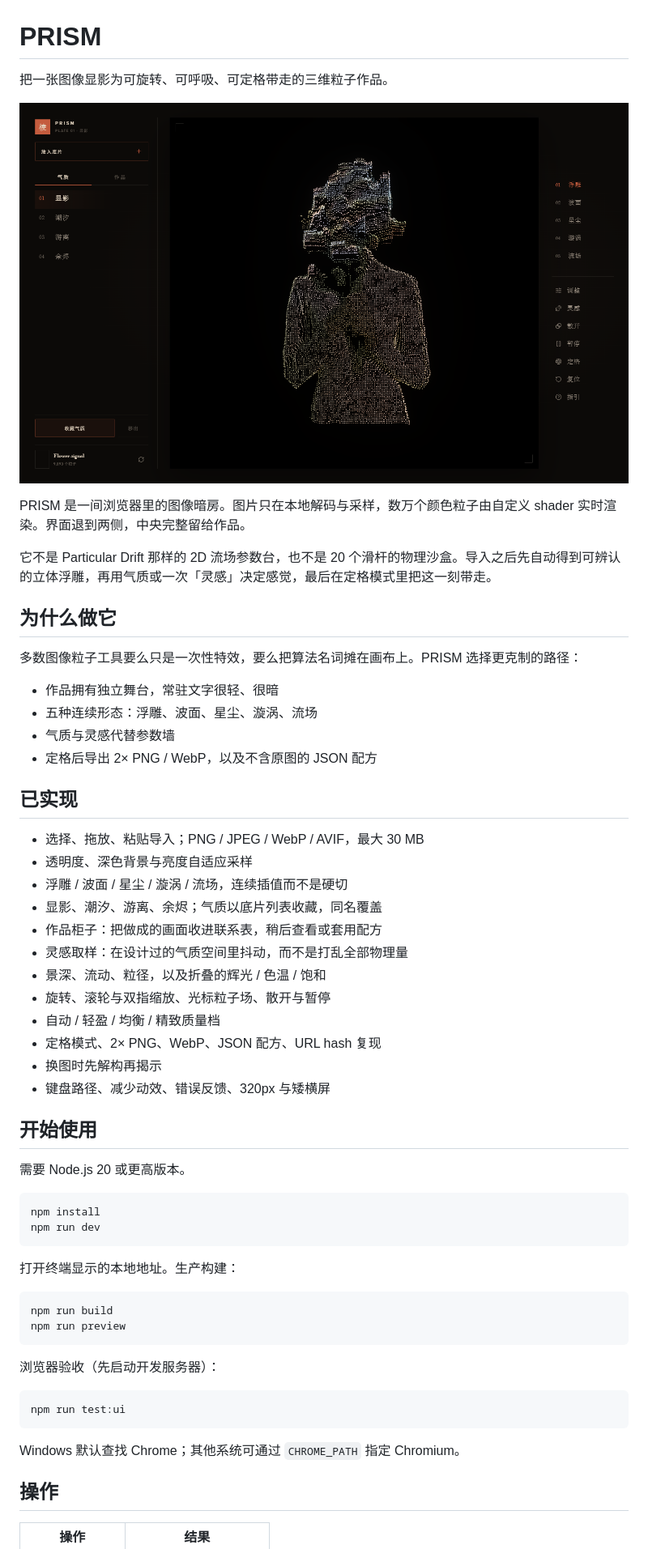
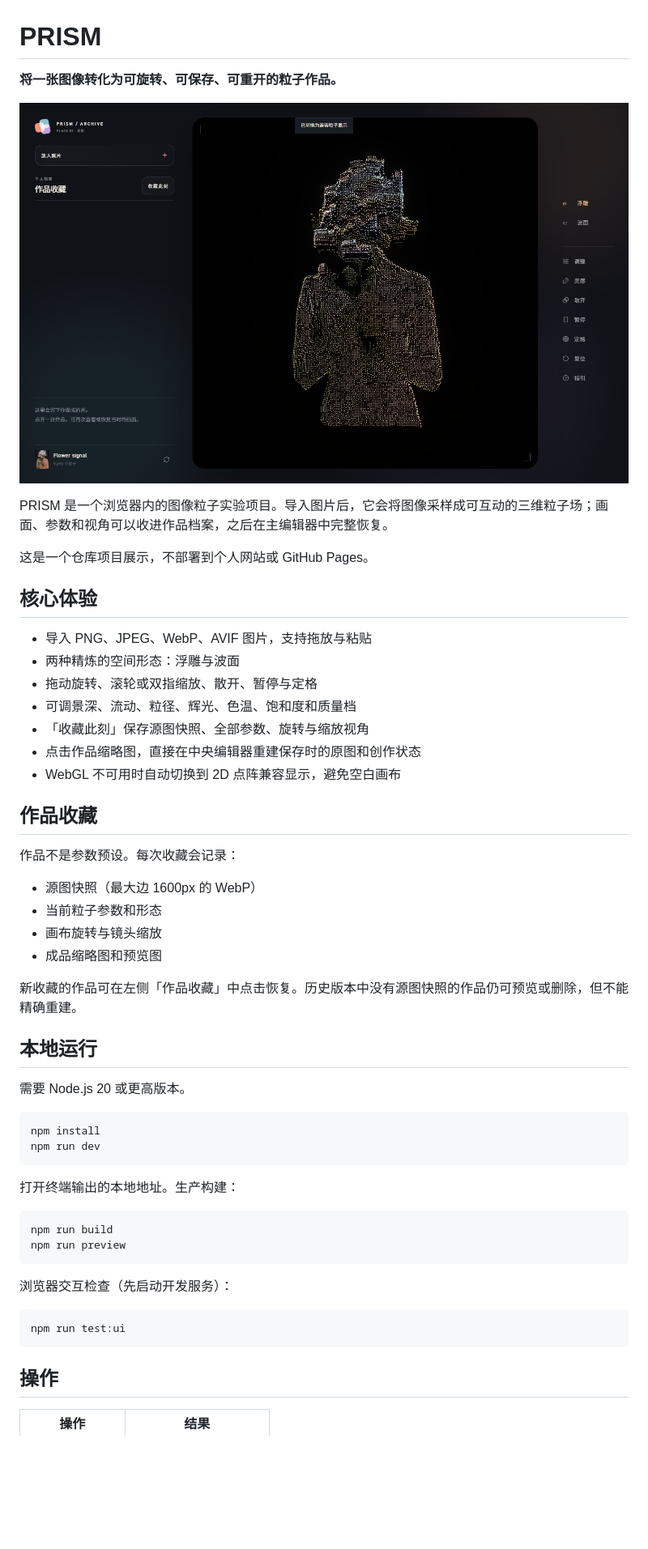
Before and after one commit to Bluestar-34/prism-image-particle-lab, a Markdown page: README.md, the part around one of its changes. Shown at 81% size. Rendered like a GitHub page; pictures changed too: docs/media/prism-workspace.png; blank space fills up the shorter version.

Commit message:
docs: present prism as a repository project

````diff
--- a/README.md
+++ b/README.md
@@ -1,4 +1,4 @@
 # PRISM
 
-把一张图像显影为可旋转、可呼吸、可定格带走的三维粒子作品。
+**将一张图像转化为可旋转、可保存、可重开的粒子作品。**
 
@@ -6,33 +6,30 @@
 
-PRISM 是一间浏览器里的图像暗房。图片只在本地解码与采样，数万个颜色粒子由自定义 shader 实时渲染。界面退到两侧，中央完整留给作品。
+PRISM 是一个浏览器内的图像粒子实验项目。导入图片后，它会将图像采样成可互动的三维粒子场；画面、参数和视角可以收进作品档案，之后在主编辑器中完整恢复。
 
-它不是 Particular Drift 那样的 2D 流场参数台，也不是 20 个滑杆的物理沙盒。导入之后先自动得到可辨认的立体浮雕，再用气质或一次「灵感」决定感觉，最后在定格模式里把这一刻带走。
+这是一个仓库项目展示，不部署到个人网站或 GitHub Pages。
 
-## 为什么做它
+## 核心体验
 
-多数图像粒子工具要么只是一次性特效，要么把算法名词摊在画布上。PRISM 选择更克制的路径：
+- 导入 PNG、JPEG、WebP、AVIF 图片，支持拖放与粘贴
+- 两种精炼的空间形态：浮雕与波面
+- 拖动旋转、滚轮或双指缩放、散开、暂停与定格
+- 可调景深、流动、粒径、辉光、色温、饱和度和质量档
+- 「收藏此刻」保存源图快照、全部参数、旋转与缩放视角
+- 点击作品缩略图，直接在中央编辑器重建保存时的原图和创作状态
+- WebGL 不可用时自动切换到 2D 点阵兼容显示，避免空白画布
 
-- 作品拥有独立舞台，常驻文字很轻、很暗
-- 五种连续形态：浮雕、波面、星尘、漩涡、流场
-- 气质与灵感代替参数墙
-- 定格后导出 2× PNG / WebP，以及不含原图的 JSON 配方
+## 作品收藏
 
-## 已实现
+作品不是参数预设。每次收藏会记录：
 
-- 选择、拖放、粘贴导入；PNG / JPEG / WebP / AVIF，最大 30 MB
-- 透明度、深色背景与亮度自适应采样
-- 浮雕 / 波面 / 星尘 / 漩涡 / 流场，连续插值而不是硬切
-- 显影、潮汐、游离、余烬；气质以底片列表收藏，同名覆盖
-- 作品柜子：把做成的画面收进联系表，稍后查看或套用配方
-- 灵感取样：在设计过的气质空间里抖动，而不是打乱全部物理量
-- 景深、流动、粒径，以及折叠的辉光 / 色温 / 饱和
-- 旋转、滚轮与双指缩放、光标粒子场、散开与暂停
-- 自动 / 轻盈 / 均衡 / 精致质量档
-- 定格模式、2× PNG、WebP、JSON 配方、URL hash 复现
-- 换图时先解构再揭示
-- 键盘路径、减少动效、错误反馈、320px 与矮横屏
+- 源图快照（最大边 1600px 的 WebP）
+- 当前粒子参数和形态
+- 画布旋转与镜头缩放
+- 成品缩略图和预览图
 
-## 开始使用
+新收藏的作品可在左侧「作品收藏」中点击恢复。历史版本中没有源图快照的作品仍可预览或删除，但不能精确重建。
+
+## 本地运行
 
 需要 Node.js 20 或更高版本。
 
@@ -41,21 +38,19 @@ npm install
 npm run dev
 ```
 
-打开终端显示的本地地址。生产构建：
+打开终端输出的本地地址。生产构建：
 
 ```bash
 npm run build
 npm run preview
 ```
 
-浏览器验收（先启动开发服务器）：
+浏览器交互检查（先启动开发服务）：
 
 ```bash
 npm run test:ui
 ```
 
-Windows 默认查找 Chrome；其他系统可通过 `CHROME_PATH` 指定 Chromium。
-
 ## 操作
 
 | 操作 | 结果 |
````
Also changed, not shown: other parts of README.md (+14 -16 lines), docs/OPTIMIZATION_LOG.md (+5 -0 lines), 1 other file.
